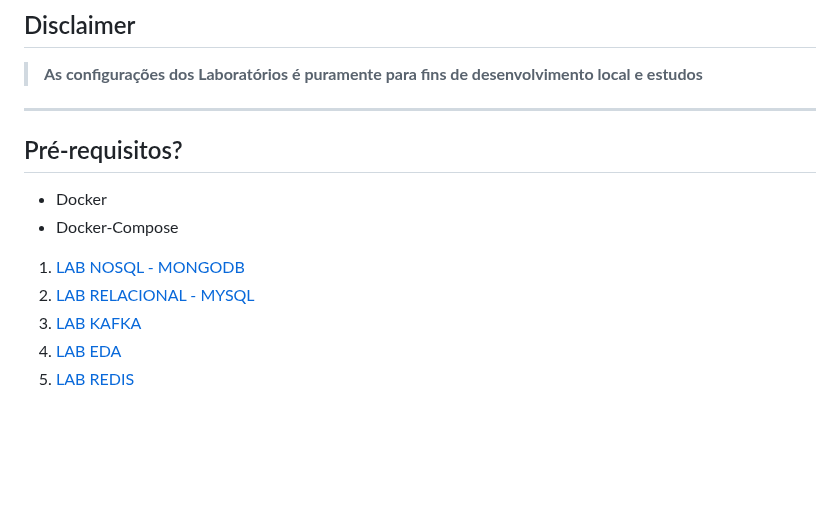
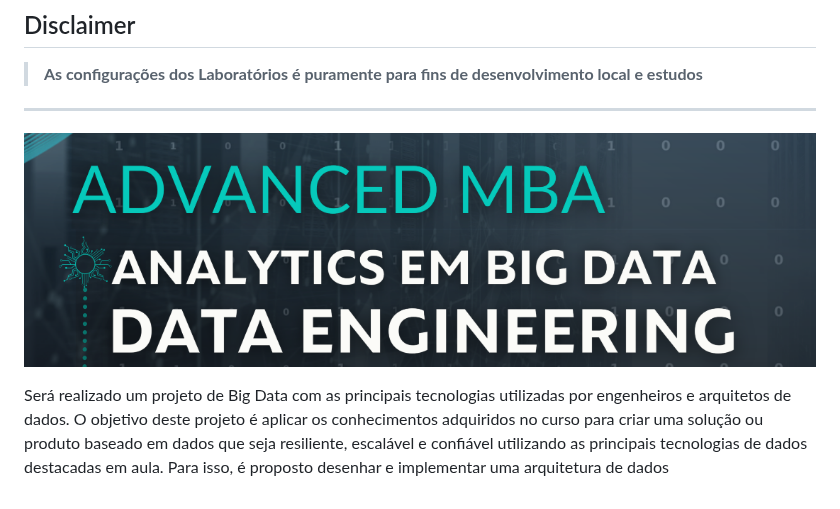
Before and after one commit to Labdata-FIA/Engenharia-Dados, a Markdown page: README.md, the part around the change. Rendered like a GitHub page; pictures changed too: content/mba.png (added); blank space fills up the shorter version.

Commit message:
ajuste version

```diff
--- a/README.md
+++ b/README.md
@@ -7,14 +7,9 @@
 >
 
 ---
+![Lab](/content/mba.png)
 
 
-## Pré-requisitos?
-* Docker
-* Docker-Compose
-
-1. [LAB NOSQL - MONGODB](lab-nosql/README.md)
-2. [LAB RELACIONAL - MYSQL](lab-relacional/README.md)
-3. [LAB KAFKA](lab-kafka/README.md)
-3. [LAB EDA](lab-eda//README.md)
-4. [LAB REDIS](lab-redis/README.md)
+Será realizado um projeto de Big Data com as principais tecnologias utilizadas por engenheiros e arquitetos de dados.
+O objetivo deste projeto é aplicar os conhecimentos adquiridos no curso para criar uma solução ou produto baseado em dados que seja resiliente, escalável  e confiável utilizando as principais tecnologias de dados destacadas em aula.
+Para isso, é proposto desenhar e implementar uma arquitetura de dados
```
Also changed, not shown: 2 other files.
